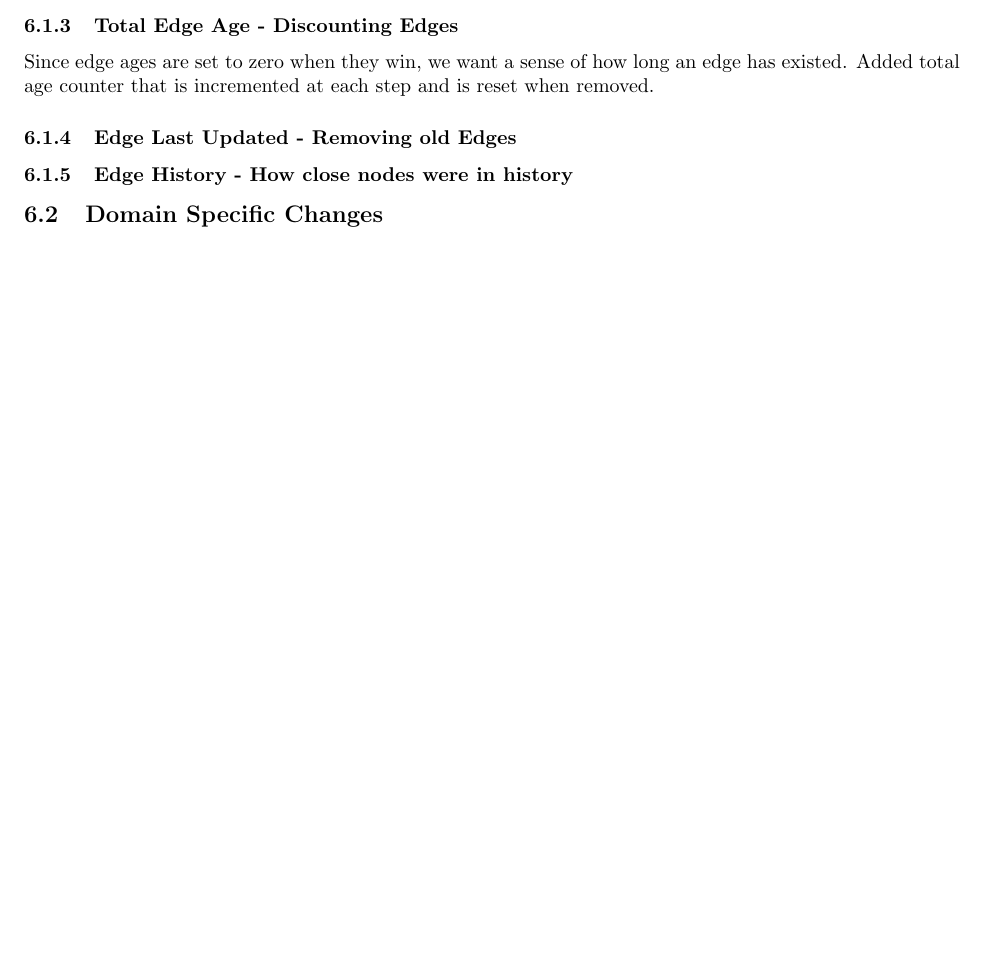
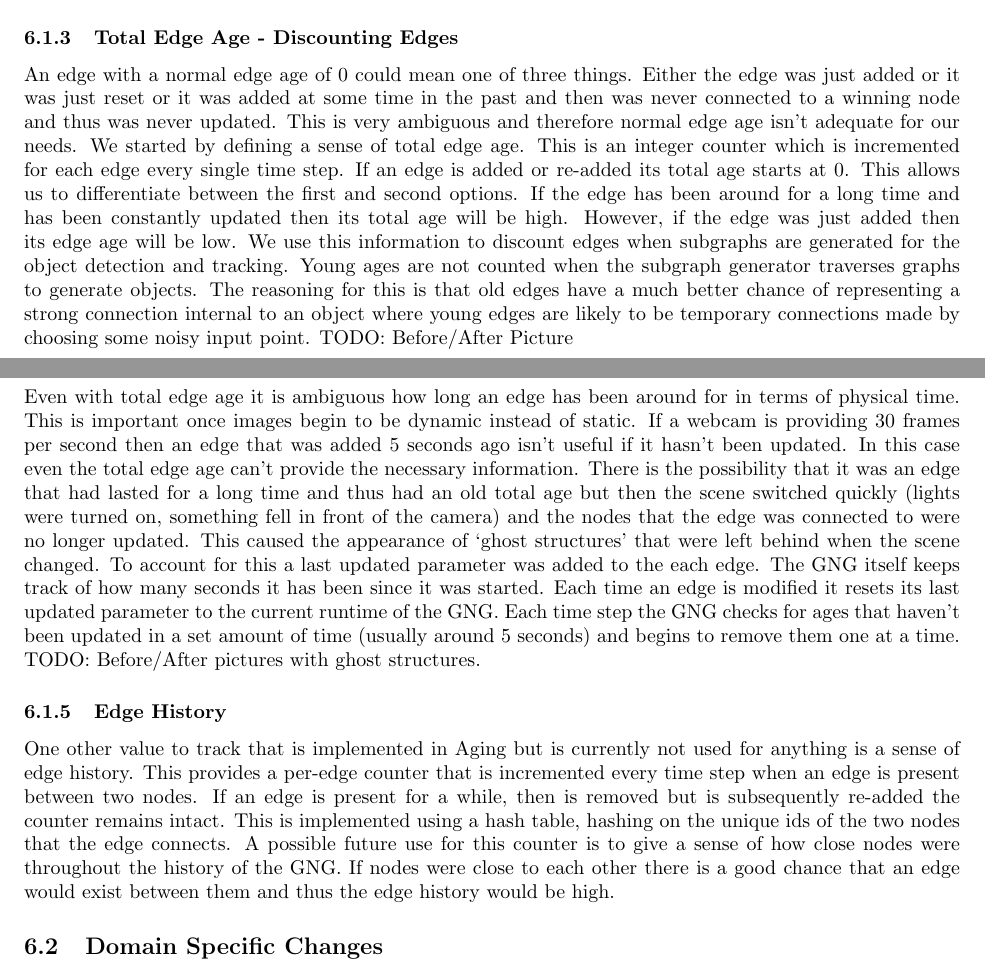
Before and after one commit to astromme/Neural-Object-Detection, a LaTeX paper (latex/final-report.tex): part of page 3 of 5 before the commit and two parts of pages 3 and 4 of 6 after it, the two joined at a grey line, cut so that both start at the same text, the shorter picture padded with empty space. Compiled offline with pdfLaTeX.

Commit message:
more work on Aging enchancements

```diff
--- a/latex/final-report.tex
+++ b/latex/final-report.tex
@@ -99,13 +99,21 @@ We have identified a few limitations with the original Growing Neural Gas algori
 
-\subsubsection{Node Insertions - Not too often. Only when error is high}
+The first addition to the GNG dealt with node insertion. The original GNG inserted nodes on a fixed interval. This caused a few complications. Firstly, it didn't allow the GNG to come to any sort of natural equilibrium. The longer the GNG was run the more nodes there would be. This is a problem because we are running the GNG continuously for many thousands of time steps. In \citeA{meeden} this issue is addressed by only adding new nodes when the average error is above some error threshold. This helps but still causes problems for our particular inputs. Because the inputs that we give to the GNG can be so dissimilar the average error can be extremely high even if hundreds of new nodes are added. To lower the error it is necessary to run the GNG for a number of time steps to allow the nodes to spread out and start categorizing the input space. To allow for this we have combined the two GNG node insertion policies. New nodes are added at most every n time steps (where n is normally around 100) but only while the average error is greater than a thresholded value (normally between 0.1 and 0.01). TODO: Before/After Picture?
+
+\subsubsection{Normal Edge Age - Edge Removal}
+
+Growing Neural Gas has a built in sense of edge ages. Each iteration, all of the edges that are connected to the selected `winner' node are incremented in age. The age of an edge is reset when it is the edge between the primary and secondary winner for any given iteration. Edges are removed when they exceed some threshold age. This normal edge age does well with what it was originally designed to do: remove edges when they are not between similar enough nodes, where similar is defined as distance relative to the distance of other nodes.
 
 \subsubsection{Total Edge Age - Discounting Edges}
 
-Since edge ages are set to zero when they win, we want a sense of how long an edge has existed. Added total age counter that is incremented at each step and is reset when removed.
+An edge with a normal edge age of 0 could mean one of three things. Either the edge was just added or it was just reset or it was added at some time in the past and then was never connected to a winning node and thus was never updated. This is very ambiguous and therefore normal edge age isn't adequate for our needs. We started by defining a sense of total edge age. This is an integer counter which is incremented for each edge every single time step. If an edge is added or re-added its total age starts at 0. This allows us to differentiate between the first and second options. If the edge has been around for a long time and has been constantly updated then its total age will be high. However, if the edge was just added then its edge age will be low. We use this information to discount edges when subgraphs are generated for the object detection and tracking. Young ages are not counted when the subgraph generator traverses graphs to generate objects. The reasoning for this is that old edges have a much better chance of representing a strong connection internal to an object where young edges are likely to be temporary connections made by choosing some noisy input point. TODO: Before/After Picture
 
 \subsubsection{Edge Last Updated - Removing old Edges}
 
-\subsubsection{Edge History - How close nodes were in history}
+Even with total edge age it is ambiguous how long an edge has been around for in terms of physical time. This is important once images begin to be dynamic instead of static. If a webcam is providing 30 frames per second then an edge that was added 5 seconds ago isn't useful if it hasn't been updated. In this case even the total edge age can't provide the necessary information. There is the possibility that it was an edge that had lasted for a long time and thus had an old total age but then the scene switched quickly (lights were turned on, something fell in front of the camera) and the nodes that the edge was connected to were no longer updated. This caused the appearance of `ghost structures' that were left behind when the scene changed. To account for this a last updated parameter was added to the each edge. The GNG itself keeps track of how many seconds it has been since it was started. Each time an edge is modified it resets its last updated parameter to the current runtime of the GNG. Each time step the GNG checks for ages that haven't been updated in a set amount of time (usually around 5 seconds) and begins to remove them one at a time. TODO: Before/After pictures with ghost structures.
+
+\subsubsection{Edge History}
+
+One other value to track that is implemented in Aging but is currently not used for anything is a sense of edge history. This provides a per-edge counter that is incremented every time step when an edge is present between two nodes. If an edge is present for a while, then is removed but is subsequently re-added the counter remains intact. This is implemented using a hash table, hashing on the unique ids of the two nodes that the edge connects. A possible future use for this counter is to give a sense of how close nodes were throughout the history of the GNG. If nodes were close to each other there is a good chance that an edge would exist between them and thus the edge history would be high.
 
 \subsection{Domain Specific Changes}
 
```
Also changed, not shown: latex/final-report.tex (4 more changed lines).
